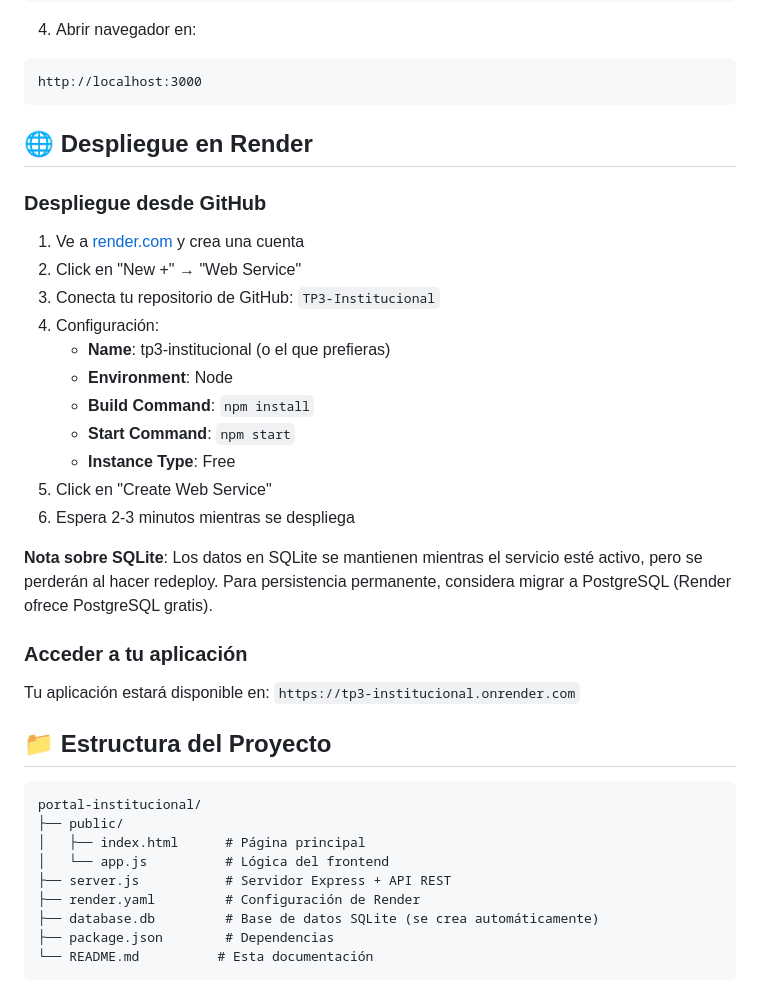
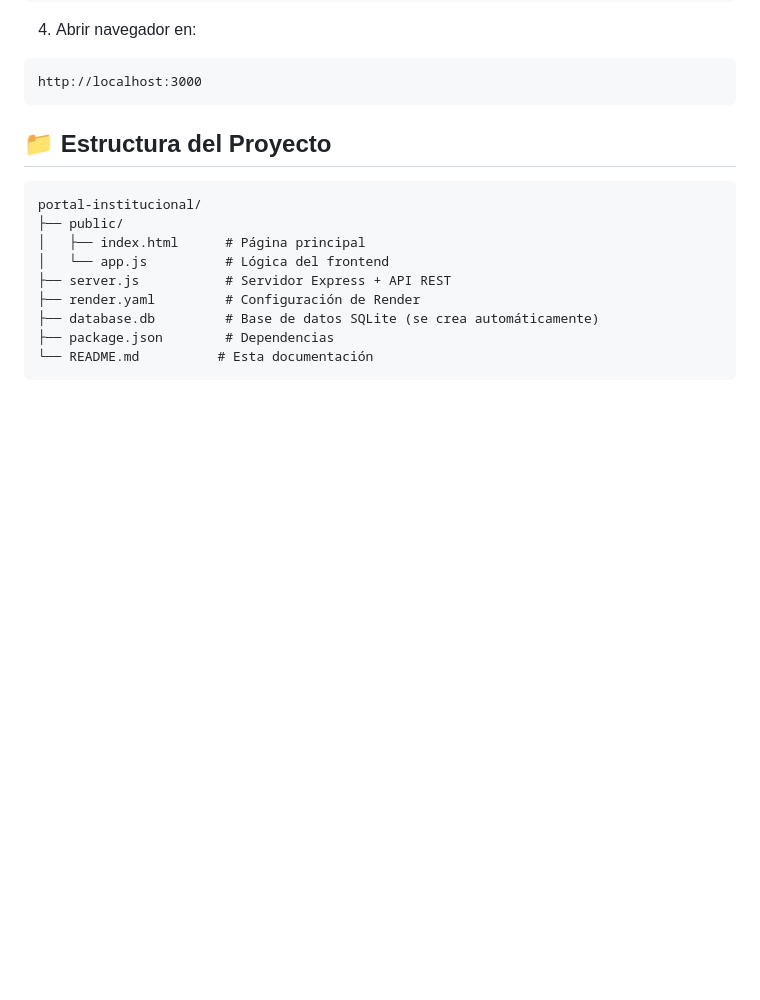
Before and after one commit to ajmariano98/TP3-Institucional, a Markdown page: README.md, the part around the change. Rendered like a GitHub page; blank space fills up the shorter version.

Commit message:
Update README with final changes

````diff
--- a/README.md
+++ b/README.md
@@ -48,28 +48,6 @@ npm start
 ```
 http://localhost:3000
 ```
-
-## 🌐 Despliegue en Render
-
-### Despliegue desde GitHub
-
-1. Ve a [render.com](https://render.com) y crea una cuenta
-2. Click en "New +" → "Web Service"
-3. Conecta tu repositorio de GitHub: `TP3-Institucional`
-4. Configuración:
-   - **Name**: tp3-institucional (o el que prefieras)
-   - **Environment**: Node
-   - **Build Command**: `npm install`
-   - **Start Command**: `npm start`
-   - **Instance Type**: Free
-5. Click en "Create Web Service"
-6. Espera 2-3 minutos mientras se despliega
-
-**Nota sobre SQLite**: Los datos en SQLite se mantienen mientras el servicio esté activo, pero se perderán al hacer redeploy. Para persistencia permanente, considera migrar a PostgreSQL (Render ofrece PostgreSQL gratis).
-
-### Acceder a tu aplicación
-
-Tu aplicación estará disponible en: `https://tp3-institucional.onrender.com`
 
 ## 📁 Estructura del Proyecto
 
````
